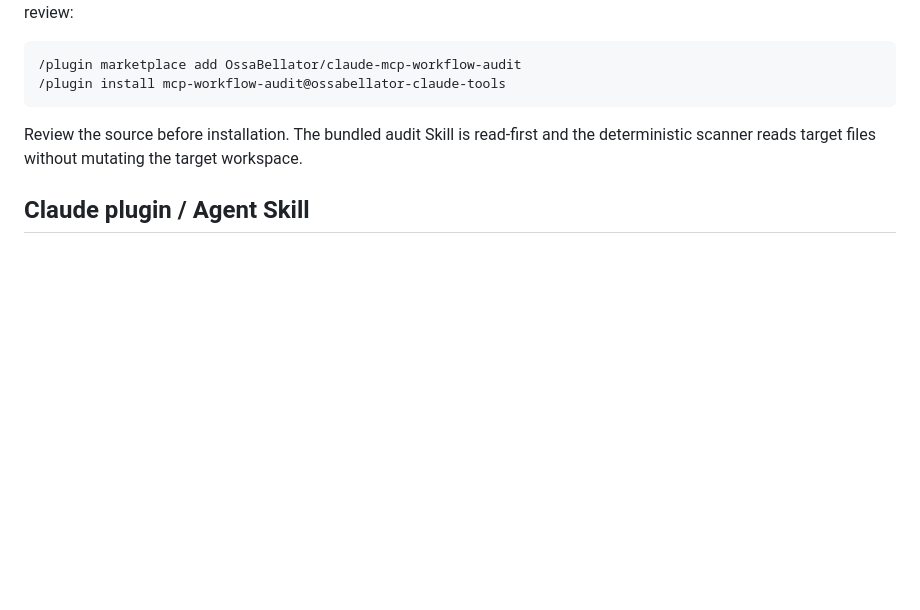
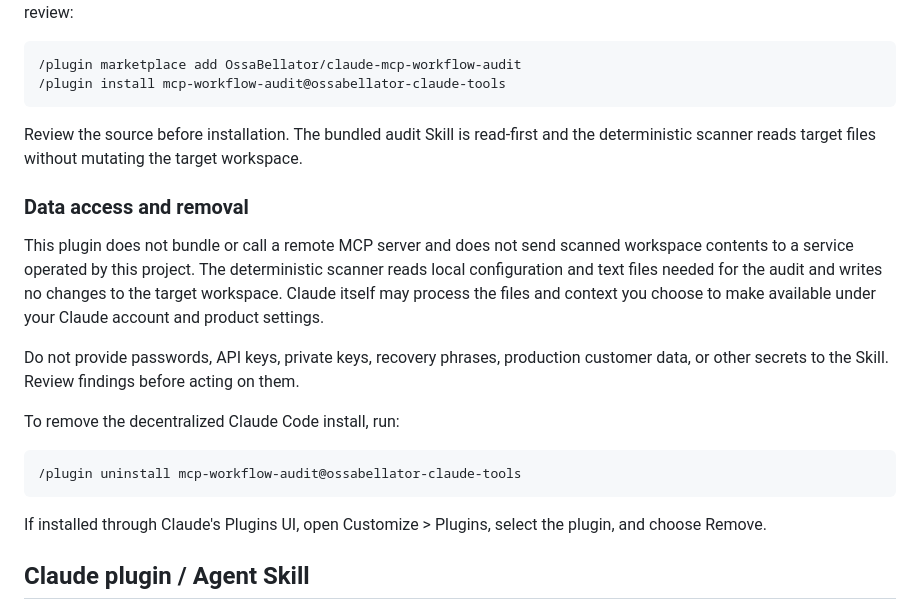
Before and after one commit to OssaBellator/claude-mcp-workflow-audit, a Markdown page: README.md, the part around the change. Drawn GitHub-style; blank space fills up the shorter version.

Commit message:
Document plugin data access and removal

````diff
--- a/README.md
+++ b/README.md
@@ -84,6 +84,20 @@ The repository is a decentralized Claude Code marketplace, so it can be installe
 
 Review the source before installation. The bundled audit Skill is read-first and the deterministic scanner reads target files without mutating the target workspace.
 
+### Data access and removal
+
+This plugin does not bundle or call a remote MCP server and does not send scanned workspace contents to a service operated by this project. The deterministic scanner reads local configuration and text files needed for the audit and writes no changes to the target workspace. Claude itself may process the files and context you choose to make available under your Claude account and product settings.
+
+Do not provide passwords, API keys, private keys, recovery phrases, production customer data, or other secrets to the Skill. Review findings before acting on them.
+
+To remove the decentralized Claude Code install, run:
+
+```text
+/plugin uninstall mcp-workflow-audit@ossabellator-claude-tools
+```
+
+If installed through Claude's Plugins UI, open Customize > Plugins, select the plugin, and choose Remove.
+
 ## Claude plugin / Agent Skill
 
 This repository also packages the audit methodology as a Claude plugin with the `auditing-mcp-workflows` Agent Skill. The Skill is read-first, uses the deterministic scanner as a heuristic, and separates observed evidence from human review.
````
